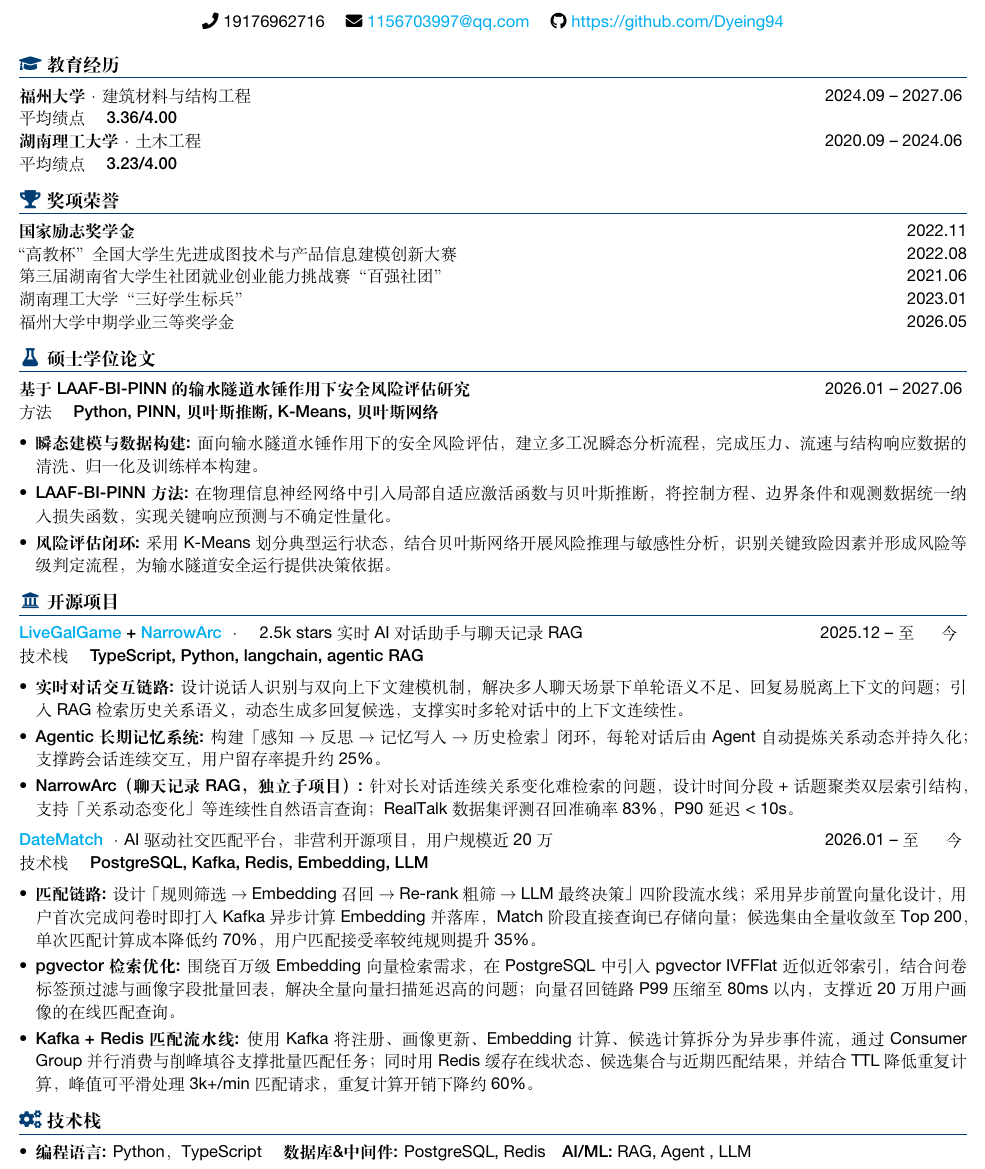
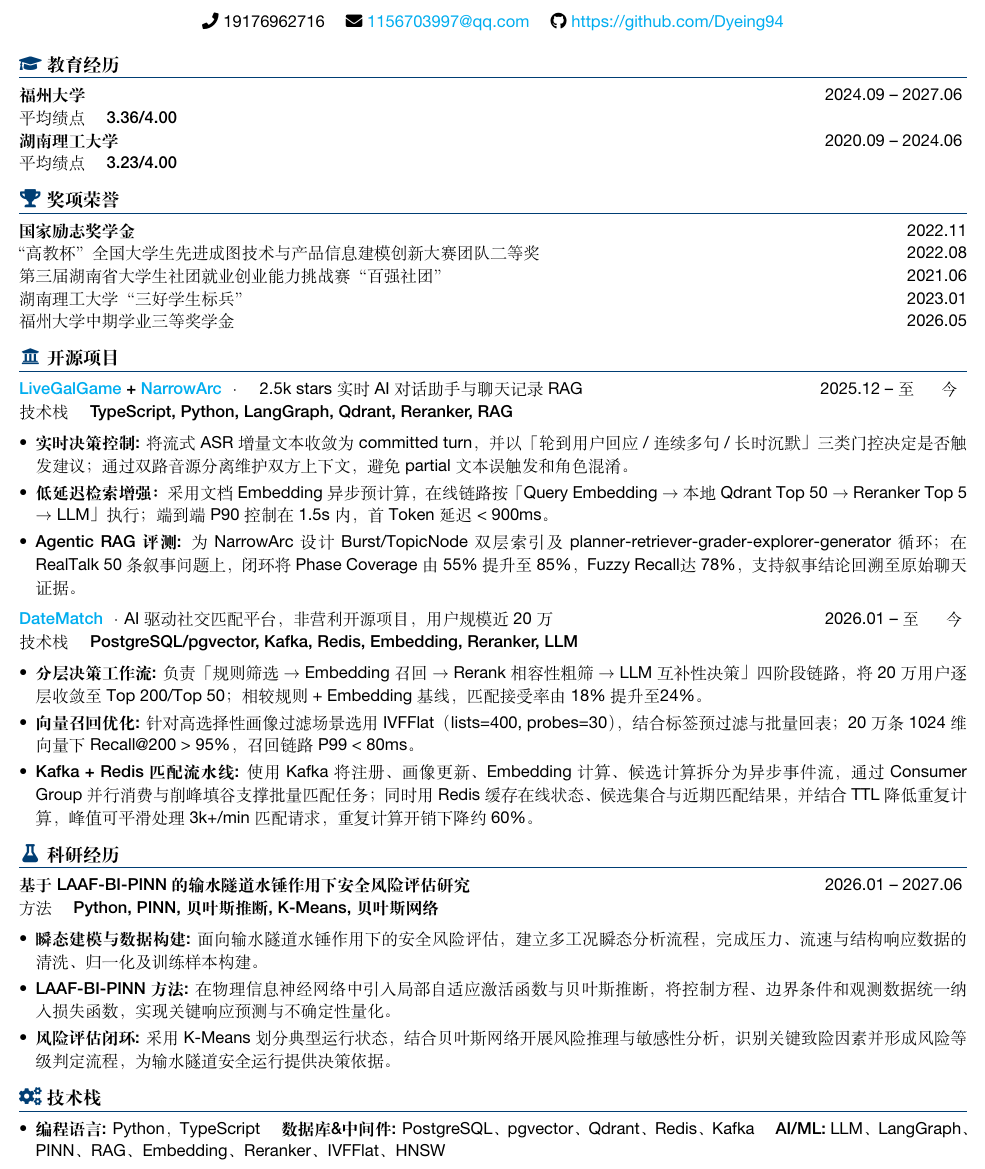
Before and after one commit to Dyeing94/resume, a LaTeX CV (resume.tex, which reads body.tex): part of the page, cut so that both start at the same text. Compiled offline with XeLaTeX.

Commit message:
Add files via upload

```diff
--- a/body.tex
+++ b/body.tex
@@ -1,17 +1,34 @@
 \logosection{\faGraduationCap}{教育经历}
-\datedline{\textbf{福州大学} · 建筑材料与结构工程}{\dateRange{2024.09}{2027.06}}
+\datedline{\textbf{福州大学}}{\dateRange{2024.09}{2027.06}}
 \datedline{\biInfo{平均绩点}{\textbf{3.36/4.00}}}{}
-\datedline{\textbf{湖南理工大学} · 土木工程}{\dateRange{2020.09}{2024.06}}
+\datedline{\textbf{湖南理工大学}}{\dateRange{2020.09}{2024.06}}
 \datedline{\biInfo{平均绩点}{\textbf{3.23/4.00}}}{}
 
 \logosection{\faTrophy}{奖项荣誉}
 \datedline{\textbf{国家励志奖学金}}{2022.11}
-\datedline{{“高教杯”全国大学生先进成图技术与产品信息建模创新大赛}}{2022.08}
+\datedline{{“高教杯”全国大学生先进成图技术与产品信息建模创新大赛团队二等奖}}{2022.08}
 \datedline{第三届湖南省大学生社团就业创业能力挑战赛“百强社团”}{2021.06}
 \datedline{湖南理工大学“三好学生标兵”}{2023.01}
 \datedline{福州大学中期学业三等奖学金}{2026.05}
 
-\logosection{\faFlask}{硕士学位论文}
+\logosection{\faUniversity}{开源项目}
+\datedline{\textbf{\href{https://github.com/Live-GalGame/LiveGalGame}{LiveGalGame} + \href{https://github.com/Live-GalGame/narrarc}{NarrowArc}} ·\quad  2.5k stars 实时 AI 对话助手与聊天记录 RAG}{\dateRange{2025.12}{至今} }
+\datedline{\biInfo{技术栈}{\textbf{TypeScript, Python, LangGraph, Qdrant, Reranker, RAG}}}{}
+\begin{itemize}[itemsep=0.5ex, parsep=0ex]
+    \item \textbf{实时决策控制:} 将流式 ASR 增量文本收敛为 committed turn，并以「轮到用户回应 / 连续多句 / 长时沉默」三类门控决定是否触发建议；通过双路音源分离维护双方上下文，避免 partial 文本误触发和角色混淆。
+    \item \textbf{低延迟检索增强：} 采用文档 Embedding 异步预计算，在线链路按「Query Embedding $\rightarrow$ 本地 Qdrant Top 50 $\rightarrow$ Reranker Top 5 $\rightarrow$ LLM」执行；端到端 P90 控制在 1.5s 内，首 Token 延迟 < 900ms。
+    \item \textbf{Agentic RAG 评测:} 为 NarrowArc 设计 Burst/TopicNode 双层索引及 planner-retriever-grader-explorer-generator 循环；在 RealTalk 50 条叙事问题上，闭环将 Phase Coverage 由 55\% 提升至 85\%，Fuzzy Recall达 78\%，支持叙事结论回溯至原始聊天证据。
+\end{itemize}
+
+\datedline{\textbf{\href{https://www.date-match.online/}{DateMatch}} · AI 驱动社交匹配平台，非营利开源项目，用户规模近 20 万}{\dateRange{2026.01}{至今}}
+\datedline{\biInfo{技术栈}{\textbf{PostgreSQL/pgvector, Kafka, Redis, Embedding, Reranker, LLM}}}{}
+\begin{itemize}[itemsep=0.5ex, parsep=0ex]
+    \item \textbf{分层决策工作流:} 负责「规则筛选 $\rightarrow$ Embedding 召回 $\rightarrow$ Rerank 相容性粗筛 $\rightarrow$ LLM 互补性决策」四阶段链路，将 20 万用户逐层收敛至 Top 200/Top 50；相较规则 + Embedding 基线，匹配接受率由 18\% 提升至24\%。
+    \item \textbf{向量召回优化:} 针对高选择性画像过滤场景选用 IVFFlat（lists=400, probes=30），结合标签预过滤与批量回表；20 万条 1024 维向量下 Recall@200 > 95\%，召回链路 P99 < 80ms。
+    \item \textbf{Kafka + Redis 匹配流水线:} 使用 Kafka 将注册、画像更新、Embedding 计算、候选计算拆分为异步事件流，通过 Consumer Group 并行消费与削峰填谷支撑批量匹配任务；同时用 Redis 缓存在线状态、候选集合与近期匹配结果，并结合 TTL 降低重复计算，峰值可平滑处理 3k+/min 匹配请求，重复计算开销下降约 60\%。
+\end{itemize}
+
+\logosection{\faFlask}{科研经历}
 \datedline{\textbf{基于 LAAF-BI-PINN 的输水隧道水锤作用下安全风险评估研究}}{\dateRange{2026.01}{2027.06}}
 \datedline{\biInfo{方法}{\textbf{Python, PINN, 贝叶斯推断, K-Means, 贝叶斯网络}}}{}
 \begin{itemize}[itemsep=0.5ex, parsep=0ex]
@@ -20,24 +37,7 @@
     \item \textbf{风险评估闭环:} 采用 K-Means 划分典型运行状态，结合贝叶斯网络开展风险推理与敏感性分析，识别关键致险因素并形成风险等级判定流程，为输水隧道安全运行提供决策依据。
 \end{itemize}
 
-\logosection{\faUniversity}{开源项目}
-\datedline{\textbf{\href{https://github.com/Live-GalGame/LiveGalGame}{LiveGalGame} + \href{https://github.com/Live-GalGame/narrarc}{NarrowArc}} ·\quad  2.5k stars 实时 AI 对话助手与聊天记录 RAG}{\dateRange{2025.12}{至今} }
-\datedline{\biInfo{技术栈}{\textbf{TypeScript, Python, langchain, agentic RAG}}}{}
-\begin{itemize}[itemsep=0.5ex, parsep=0ex]
-    \item \textbf{实时对话交互链路:} 设计说话人识别与双向上下文建模机制，解决多人聊天场景下单轮语义不足、回复易脱离上下文的问题；引入 RAG 检索历史关系语义，动态生成多回复候选，支撑实时多轮对话中的上下文连续性。
-    \item \textbf{Agentic 长期记忆系统:} 构建「感知 $\to$ 反思 $\to$ 记忆写入 $\to$ 历史检索」闭环，每轮对话后由 Agent 自动提炼关系动态并持久化；支撑跨会话连续交互，用户留存率提升约 25\%。
-    \item \textbf{NarrowArc（聊天记录 RAG，独立子项目）:} 针对长对话连续关系变化难检索的问题，设计时间分段 + 话题聚类双层索引结构，支持「关系动态变化」等连续性自然语言查询；RealTalk 数据集评测召回准确率 83\%，P90 延迟 < 10s。
-\end{itemize}
-
-\datedline{\textbf{\href{https://www.date-match.online/}{DateMatch}} · AI 驱动社交匹配平台，非营利开源项目，用户规模近 20 万}{\dateRange{2026.01}{至今}}
-\datedline{\biInfo{技术栈}{\textbf{PostgreSQL, Kafka, Redis, Embedding, LLM}}}{}
-\begin{itemize}[itemsep=0.5ex, parsep=0ex]
-    \item \textbf{匹配链路:} 设计「规则筛选 $\to$ Embedding 召回 $\to$ Re-rank 粗筛 $\to$ LLM 最终决策」四阶段流水线；采用异步前置向量化设计，用户首次完成问卷时即打入 Kafka 异步计算 Embedding 并落库，Match 阶段直接查询已存储向量；候选集由全量收敛至 Top 200，单次匹配计算成本降低约 70\%，用户匹配接受率较纯规则提升 35\%。
-    \item \textbf{pgvector 检索优化:} 围绕百万级 Embedding 向量检索需求，在 PostgreSQL 中引入 pgvector IVFFlat 近似近邻索引，结合问卷标签预过滤与画像字段批量回表，解决全量向量扫描延迟高的问题；向量召回链路 P99 压缩至 80ms 以内，支撑近 20 万用户画像的在线匹配查询。
-    \item \textbf{Kafka + Redis 匹配流水线:} 使用 Kafka 将注册、画像更新、Embedding 计算、候选计算拆分为异步事件流，通过 Consumer Group 并行消费与削峰填谷支撑批量匹配任务；同时用 Redis 缓存在线状态、候选集合与近期匹配结果，并结合 TTL 降低重复计算，峰值可平滑处理 3k+/min 匹配请求，重复计算开销下降约 60\%。
-\end{itemize}
-
 \logosection{\faCogs}{技术栈}
 \begin{itemize}[parsep=0ex, itemsep=0ex, leftmargin=*]
-    \item \textbf{编程语言:} Python，TypeScript \quad \textbf{数据库\&中间件:} PostgreSQL, Redis\quad \textbf{AI/ML:} RAG, Agent , LLM
+    \item \textbf{编程语言:} Python，TypeScript \quad \textbf{数据库\&中间件:} PostgreSQL、pgvector、Qdrant、Redis、Kafka \quad \textbf{AI/ML:} LLM、LangGraph、PINN、RAG、Embedding、Reranker、IVFFlat、HNSW
 \end{itemize}
```
Also changed, not shown: resume.pdf (added).
